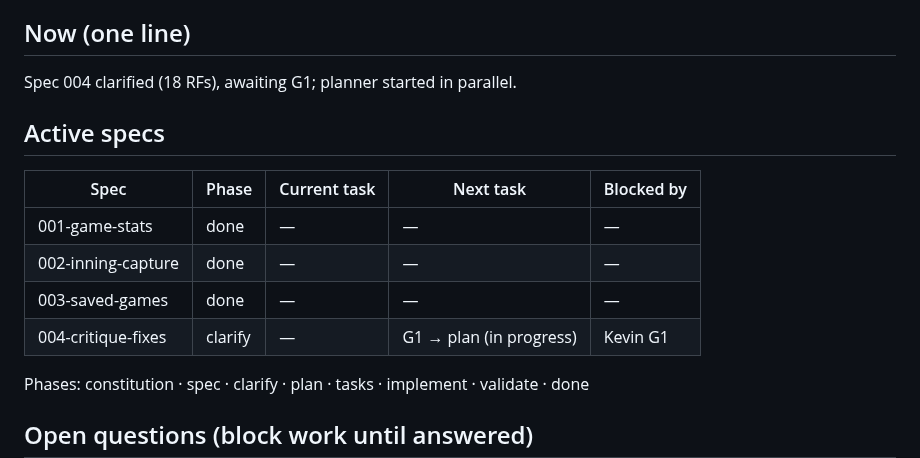
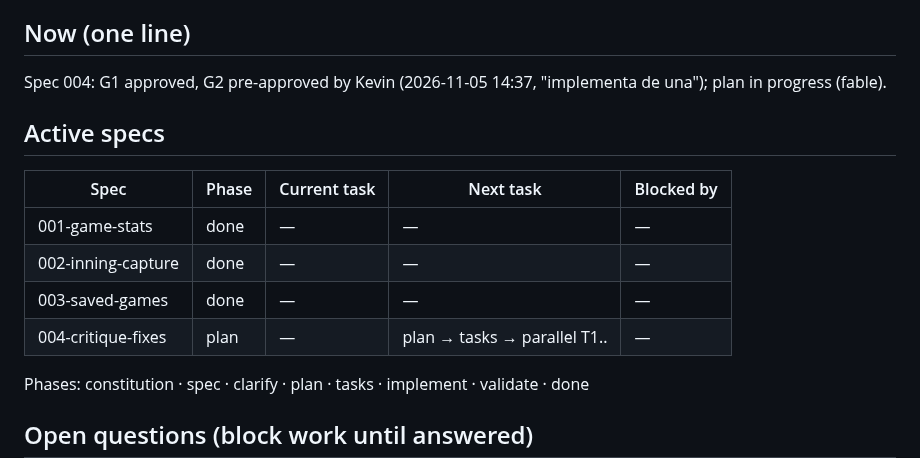
Before and after one commit to KevinPerez2701/softball-lineup, a Markdown page: STATUS.md, the part around one of its changes. Drawn GitHub-style.

Commit message:
docs(004): G1 approved

```diff
--- a/STATUS.md
+++ b/STATUS.md
@@ -7,6 +7,6 @@ Last updated: 2026-11-05 14:34 UTC-4 by Claude
 
 ## Now (one line)
-Spec 004 clarified (18 RFs), awaiting G1; planner started in parallel.
+Spec 004: G1 approved, G2 pre-approved by Kevin (2026-11-05 14:37, "implementa de una"); plan in progress (fable).
 
 ## Active specs
 | Spec | Phase | Current task | Next task | Blocked by |
@@ -14,7 +14,7 @@ Spec 004 clarified (18 RFs), awaiting G1; planner started in parallel.
 | 001-game-stats | done | — | — | — |
 | 002-inning-capture | done | — | — | — |
 | 003-saved-games | done | — | — | — |
-| 004-critique-fixes | clarify | — | G1 → plan (in progress) | Kevin G1 |
+| 004-critique-fixes | plan | — | plan → tasks → parallel T1.. | — |
 
 Phases: constitution · spec · clarify · plan · tasks · implement · validate · done
 
```
Also changed, not shown: other parts of STATUS.md (+1 -1 lines), specs/004-critique-fixes/spec.md (+1 -1 lines).
